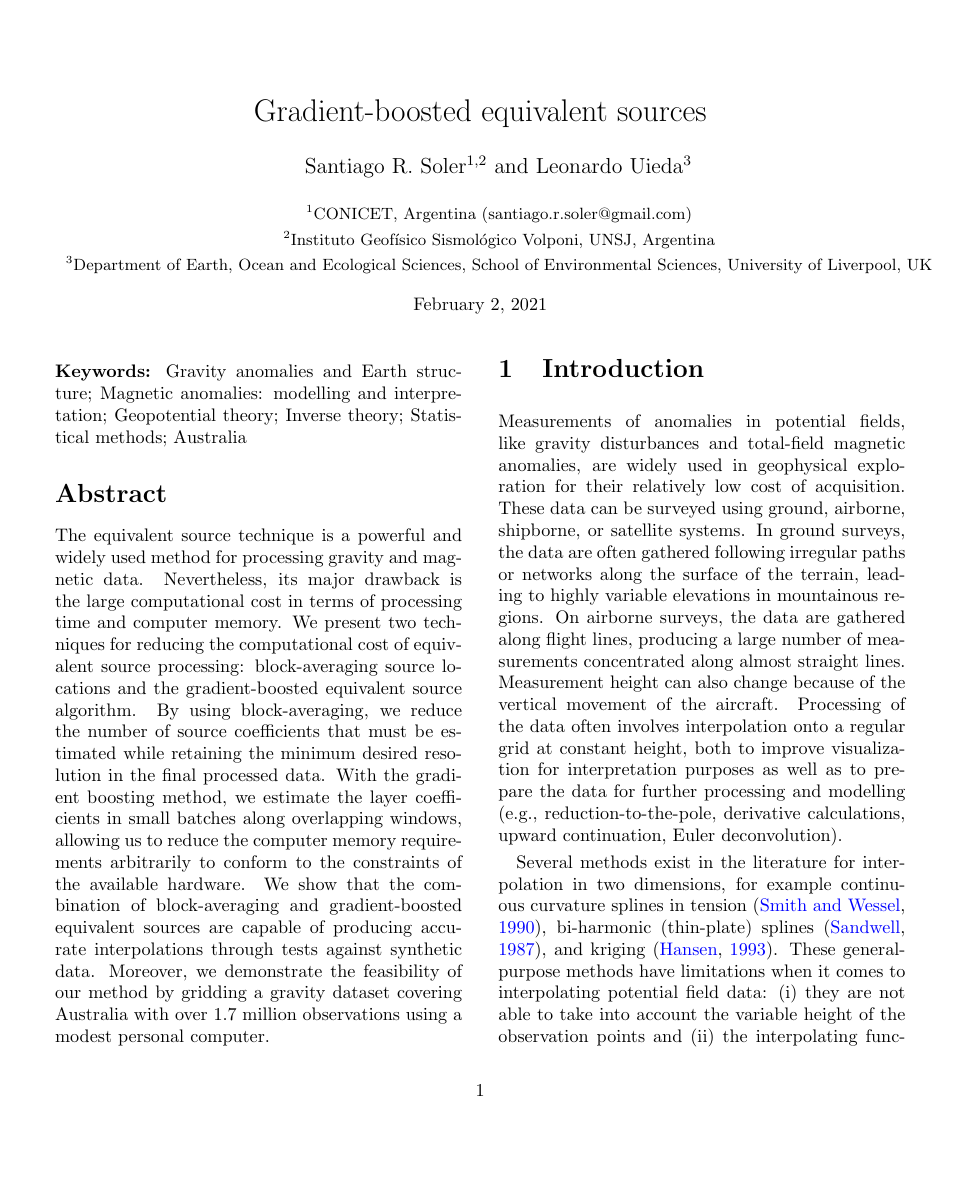
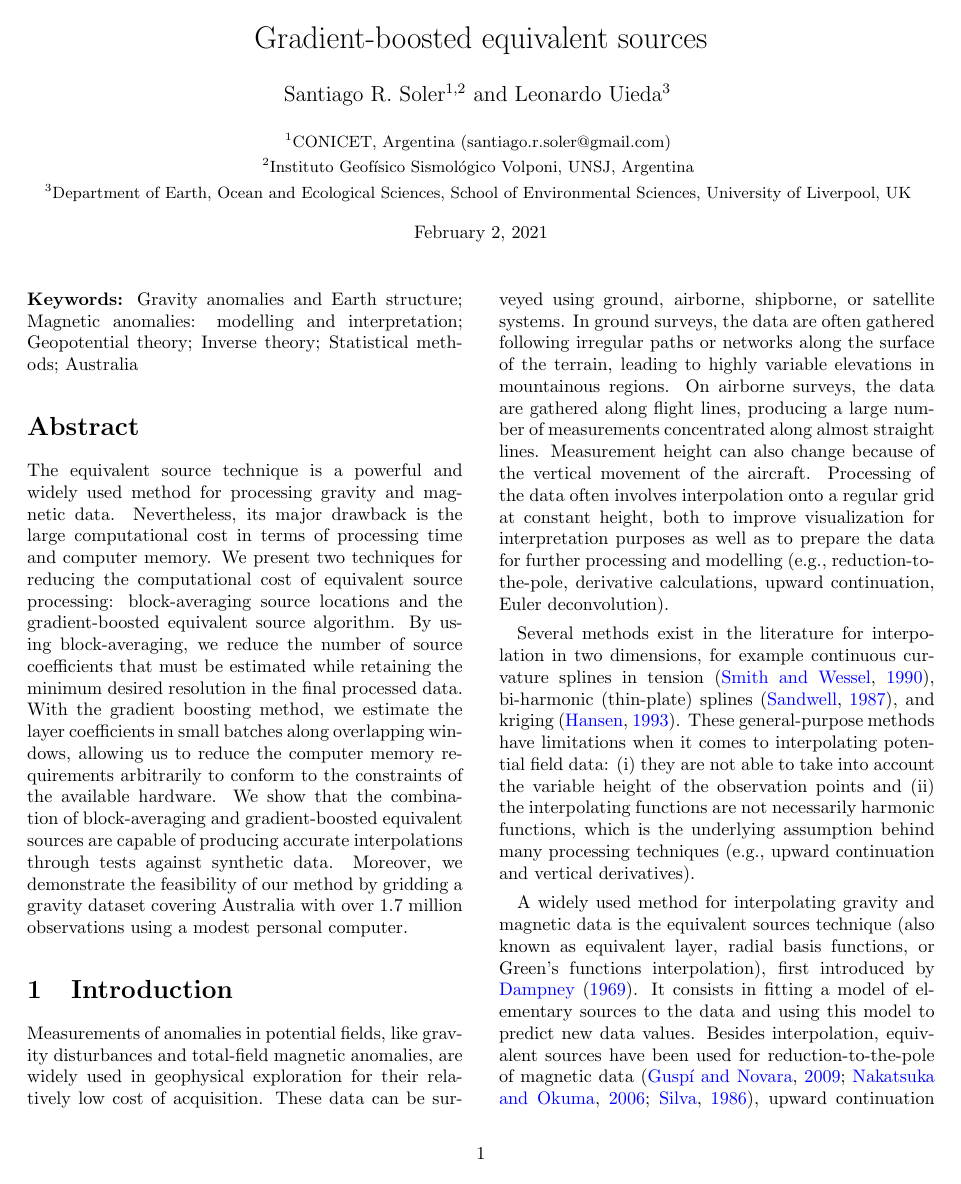
Before and after one commit to compgeolab/eql-gradient-boosted, a LaTeX paper (manuscript/manuscript.tex): page 1 of 23 before the commit and page 1 of 20 after it. Compiled offline with pdfLaTeX.

Commit message:
Configure fontsize and geometry of manuscript

```diff
--- a/manuscript/manuscript.tex
+++ b/manuscript/manuscript.tex
@@ -1,4 +1,4 @@
-\documentclass[twocolumn]{article}
+\documentclass[twocolumn,10pt]{article}
 \usepackage[utf8]{inputenc}
 \usepackage{amssymb}
 \usepackage{amsmath}
@@ -19,7 +19,8 @@
 % Define style for urls
 \urlstyle{same}
 
-
+% Configure column separation and page geometry
+\usepackage[hmargin=2cm, vmargin=3cm]{geometry}
 \setlength{\columnsep}{2\columnsep}
 
 % Import variables
```
